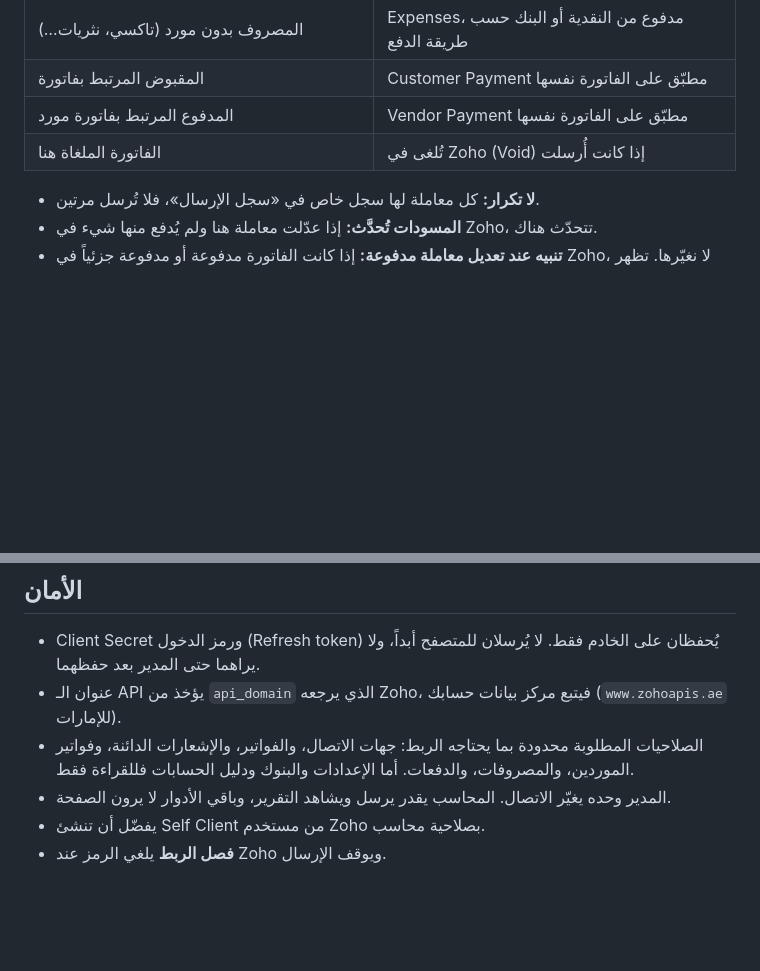
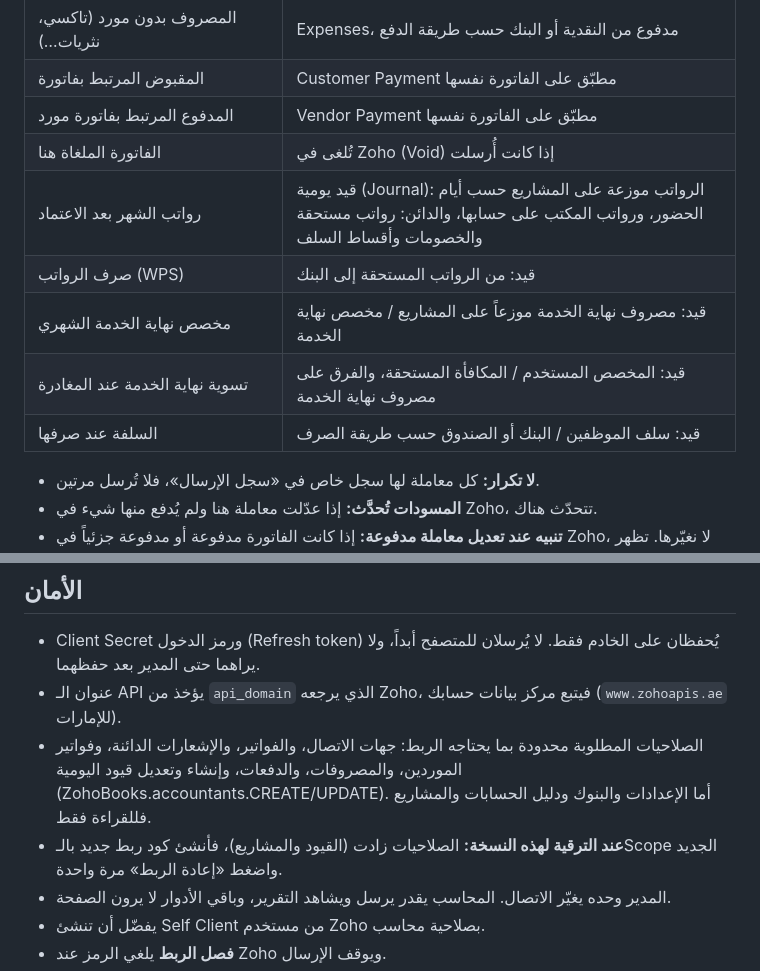
Before and after one commit to MohanadAyyash/Claude, a Markdown page: ZOHO.md, 2 parts joined by grey strips. Drawn GitHub-style; blank space fills up the shorter version.

```diff
--- a/ZOHO.md
+++ b/ZOHO.md
@@ -14,6 +14,11 @@
 | المقبوض المرتبط بفاتورة | Customer Payment مطبّق على الفاتورة نفسها |
 | المدفوع المرتبط بفاتورة مورد | Vendor Payment مطبّق على الفاتورة نفسها |
 | الفاتورة الملغاة هنا | تُلغى في Zoho (Void) إذا كانت أُرسلت |
+| رواتب الشهر بعد الاعتماد | قيد يومية (Journal): الرواتب موزعة على المشاريع حسب أيام الحضور، ورواتب المكتب على حسابها، والدائن: رواتب مستحقة والخصومات وأقساط السلف |
+| صرف الرواتب (WPS) | قيد: من الرواتب المستحقة إلى البنك |
+| مخصص نهاية الخدمة الشهري | قيد: مصروف نهاية الخدمة موزعاً على المشاريع / مخصص نهاية الخدمة |
+| تسوية نهاية الخدمة عند المغادرة | قيد: المخصص المستخدم / المكافأة المستحقة، والفرق على مصروف نهاية الخدمة |
+| السلفة عند صرفها | قيد: سلف الموظفين / البنك أو الصندوق حسب طريقة الصرف |
 
 - **لا تكرار:** كل معاملة لها سجل خاص في «سجل الإرسال»، فلا تُرسل مرتين.
 - **المسودات تُحدَّث:** إذا عدّلت معاملة هنا ولم يُدفع منها شيء في Zoho، تتحدّث هناك.
@@ -73,7 +116,8 @@
 
 - Client Secret ورمز الدخول (Refresh token) يُحفظان على الخادم فقط. لا يُرسلان للمتصفح أبداً، ولا يراهما حتى المدير بعد حفظهما.
 - عنوان الـ API يؤخذ من `api_domain` الذي يرجعه Zoho، فيتبع مركز بيانات حسابك (`www.zohoapis.ae` للإمارات).
-- الصلاحيات المطلوبة محدودة بما يحتاجه الربط: جهات الاتصال، والفواتير، والإشعارات الدائنة، وفواتير الموردين، والمصروفات، والدفعات. أما الإعدادات والبنوك ودليل الحسابات فللقراءة فقط.
+- الصلاحيات المطلوبة محدودة بما يحتاجه الربط: جهات الاتصال، والفواتير، والإشعارات الدائنة، وفواتير الموردين، والمصروفات، والدفعات، وإنشاء وتعديل قيود اليومية (ZohoBooks.accountants.CREATE/UPDATE). أما الإعدادات والبنوك ودليل الحسابات والمشاريع فللقراءة فقط.
+- **عند الترقية لهذه النسخة:** الصلاحيات زادت (القيود والمشاريع)، فأنشئ كود ربط جديد بالـScope الجديد واضغط «إعادة الربط» مرة واحدة.
 - المدير وحده يغيّر الاتصال. المحاسب يقدر يرسل ويشاهد التقرير، وباقي الأدوار لا يرون الصفحة.
 - يفضّل أن تنشئ Self Client من مستخدم Zoho بصلاحية محاسب.
 - **فصل الربط** يلغي الرمز عند Zoho ويوقف الإرسال.
```
Also changed, not shown: other parts of ZOHO.md (+39 -1 lines).
